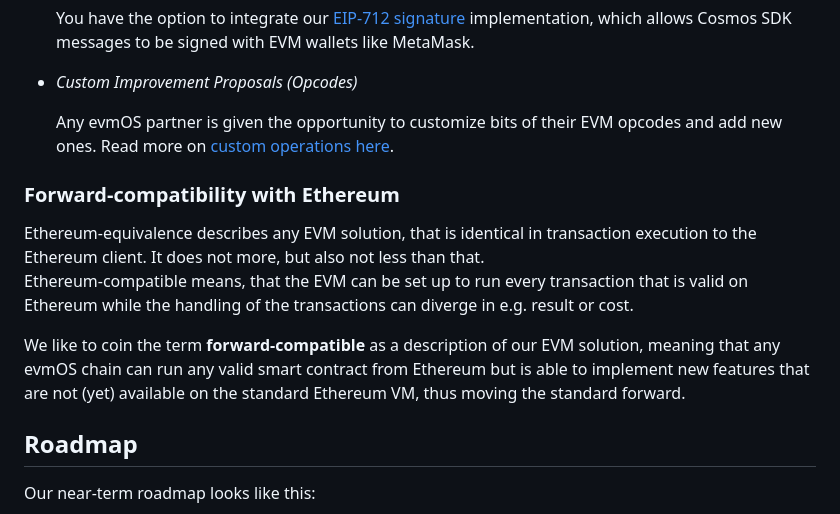
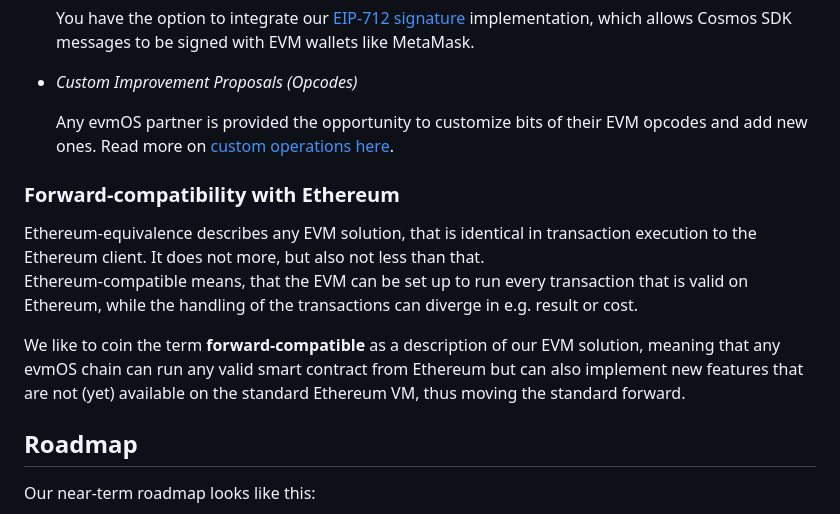
Before and after one commit to evmos/os, a Markdown page: README.md, the part around one of its changes. GitHub-like rendering.

Commit message:
address coderabbit suggestions

```diff
--- a/README.md
+++ b/README.md
@@ -103,7 +103,7 @@ Based on these powerful defaults, the feature set is easily and highly customiza
 
 - *Custom Improvement Proposals (Opcodes)*
 
-    Any evmOS partner is given the opportunity to customize bits of their EVM opcodes and add new ones.
+    Any evmOS partner is provided the opportunity to customize bits of their EVM opcodes and add new ones.
     Read more on [custom operations here](https://docs.evmos.org/develop/smart-contracts/custom-improvement-proposals).
 
 ### Forward-compatibility with Ethereum
@@ -112,14 +112,13 @@ Ethereum-equivalence describes any EVM solution,
 that is identical in transaction execution to the Ethereum client.
 It does not more, but also not less than that.
 Ethereum-compatible means,
-that the EVM can be set up to run every transaction
-that is valid on Ethereum while the handling of the transactions
-can diverge in e.g. result or cost.
+that the EVM can be set up to run every transaction that is valid on Ethereum,
+while the handling of the transactions can diverge in e.g. result or cost.
 
 We like to coin the term **forward-compatible**
 as a description of our EVM solution,
 meaning that any evmOS chain can run any valid smart contract
-from Ethereum but is able to implement new features that are
+from Ethereum but can also implement new features that are
 not (yet) available on the standard Ethereum VM,
 thus moving the standard forward.
 
```
Also changed, not shown: other parts of README.md (+1 -1 lines).
